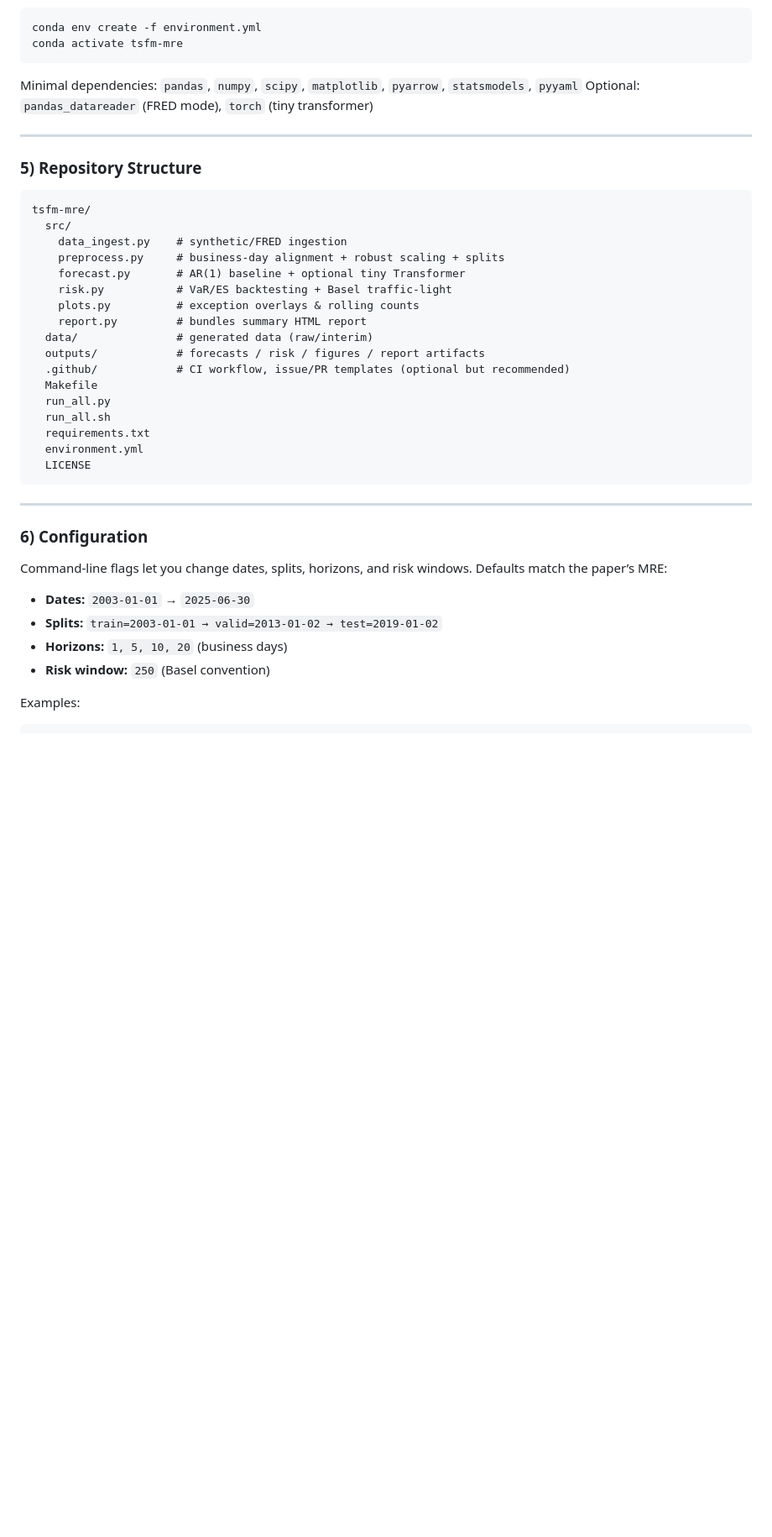
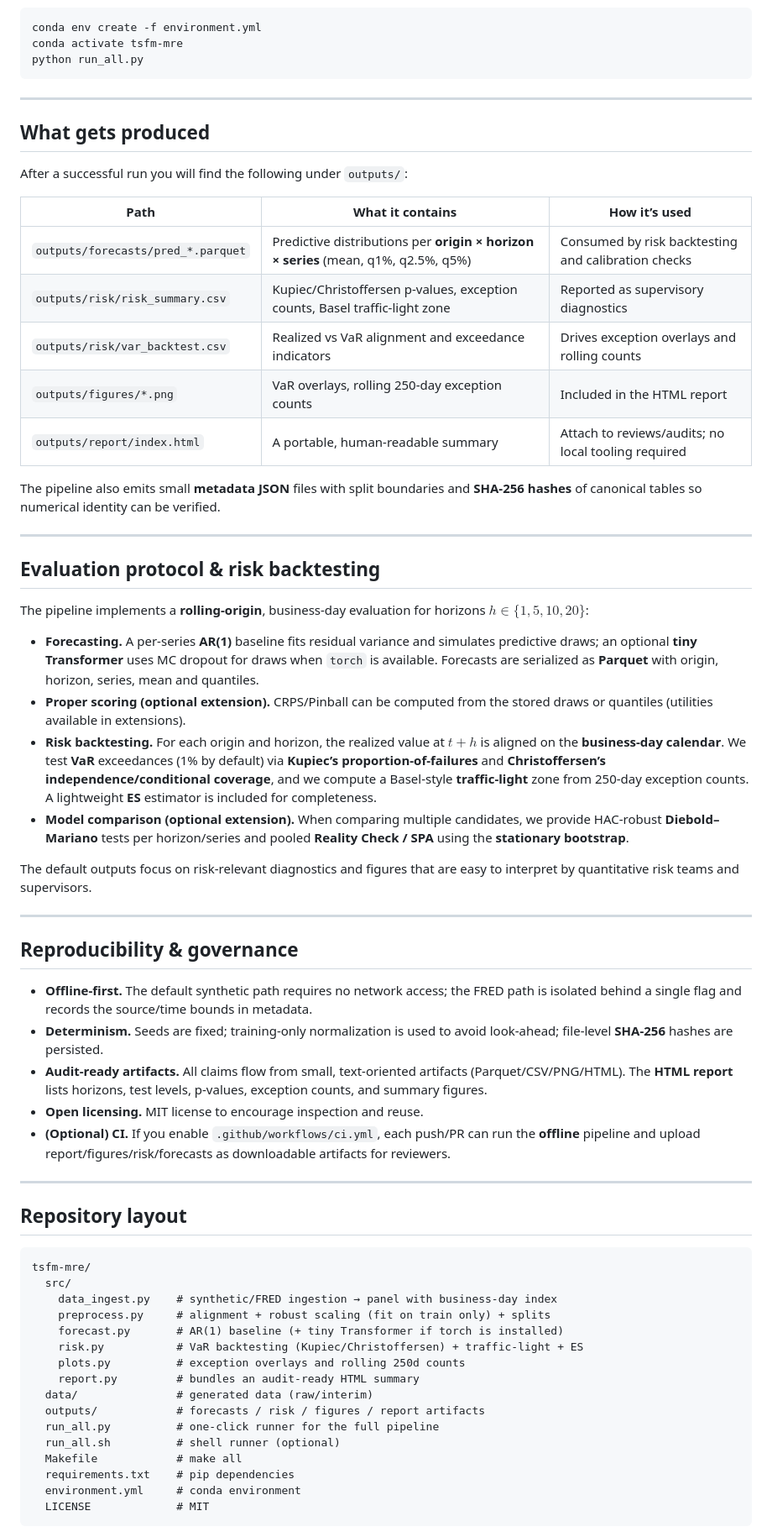
Before and after one commit to TonyLu786/tsfm-mre, a Markdown page: README.md, the part around one of its changes. Shown at 84% size. Drawn GitHub-style; blank space fills up the shorter version.

````diff
--- a/README.md
+++ b/README.md
@@ -89,44 +60,68 @@ pip install -r requirements.txt
 ```bash
 conda env create -f environment.yml
 conda activate tsfm-mre
-```
-
-Minimal dependencies: `pandas`, `numpy`, `scipy`, `matplotlib`, `pyarrow`, `statsmodels`, `pyyaml`
-Optional: `pandas_datareader` (FRED mode), `torch` (tiny transformer)
-
----
-
-### 5) Repository Structure
-
-```
-tsfm-mre/
-  src/
-    data_ingest.py    # synthetic/FRED ingestion
-    preprocess.py     # business-day alignment + robust scaling + splits
-    forecast.py       # AR(1) baseline + optional tiny Transformer
-    risk.py           # VaR/ES backtesting + Basel traffic-light
-    plots.py          # exception overlays & rolling counts
-    report.py         # bundles summary HTML report
-  data/               # generated data (raw/interim)
-  outputs/            # forecasts / risk / figures / report artifacts
-  .github/            # CI workflow, issue/PR templates (optional but recommended)
-  Makefile
-  run_all.py
-  run_all.sh
-  requirements.txt
-  environment.yml
-  LICENSE
+python run_all.py
 ```
 
 ---
 
-### 6) Configuration
+## What gets produced
 
-Command-line flags let you change dates, splits, horizons, and risk windows. Defaults match the paper’s MRE:
+After a successful run you will find the following under `outputs/`:
 
-* **Dates:** `2003-01-01` → `2025-06-30`
-* **Splits:** `train=2003-01-01 → valid=2013-01-02 → test=2019-01-02`
-* **Horizons:** `1, 5, 10, 20` (business days)
-* **Risk window:** `250` (Basel convention)
+| Path                               | What it contains                                                                   | How it’s used                                       |
+| ---------------------------------- | ---------------------------------------------------------------------------------- | --------------------------------------------------- |
+| `outputs/forecasts/pred_*.parquet` | Predictive distributions per **origin × horizon × series** (mean, q1%, q2.5%, q5%) | Consumed by risk backtesting and calibration checks |
+| `outputs/risk/risk_summary.csv`    | Kupiec/Christoffersen p-values, exception counts, Basel traffic-light zone         | Reported as supervisory diagnostics                 |
+| `outputs/risk/var_backtest.csv`    | Realized vs VaR alignment and exceedance indicators                                | Drives exception overlays and rolling counts        |
+| `outputs/figures/*.png`            | VaR overlays, rolling 250-day exception counts                                     | Included in the HTML report                         |
+| `outputs/report/index.html`        | A portable, human-readable summary                                                 | Attach to reviews/audits; no local tooling required |
 
-Examples:
+The pipeline also emits small **metadata JSON** files with split boundaries and **SHA-256 hashes** of canonical tables so numerical identity can be verified.
+
+---
+
+## Evaluation protocol & risk backtesting
+
+The pipeline implements a **rolling-origin**, business-day evaluation for horizons $h \in \{1,5,10,20\}$:
+
+* **Forecasting.** A per-series **AR(1)** baseline fits residual variance and simulates predictive draws; an optional **tiny Transformer** uses MC dropout for draws when `torch` is available. Forecasts are serialized as **Parquet** with origin, horizon, series, mean and quantiles.
+* **Proper scoring (optional extension).** CRPS/Pinball can be computed from the stored draws or quantiles (utilities available in extensions).
+* **Risk backtesting.** For each origin and horizon, the realized value at $t{+}h$ is aligned on the **business-day calendar**. We test **VaR** exceedances (1% by default) via **Kupiec’s proportion-of-failures** and **Christoffersen’s independence/conditional coverage**, and we compute a Basel-style **traffic-light** zone from 250-day exception counts. A lightweight **ES** estimator is included for completeness.
+* **Model comparison (optional extension).** When comparing multiple candidates, we provide HAC-robust **Diebold–Mariano** tests per horizon/series and pooled **Reality Check / SPA** using the **stationary bootstrap**.
+
+The default outputs focus on risk-relevant diagnostics and figures that are easy to interpret by quantitative risk teams and supervisors.
+
+---
+
+## Reproducibility & governance
+
+* **Offline-first.** The default synthetic path requires no network access; the FRED path is isolated behind a single flag and records the source/time bounds in metadata.
+* **Determinism.** Seeds are fixed; training-only normalization is used to avoid look-ahead; file-level **SHA-256** hashes are persisted.
+* **Audit-ready artifacts.** All claims flow from small, text-oriented artifacts (Parquet/CSV/PNG/HTML). The **HTML report** lists horizons, test levels, p-values, exception counts, and summary figures.
+* **Open licensing.** MIT license to encourage inspection and reuse.
+* **(Optional) CI.** If you enable `.github/workflows/ci.yml`, each push/PR can run the **offline** pipeline and upload report/figures/risk/forecasts as downloadable artifacts for reviewers.
+
+---
+
+## Repository layout
+
+```text
+tsfm-mre/
+  src/
+    data_ingest.py    # synthetic/FRED ingestion → panel with business-day index
+    preprocess.py     # alignment + robust scaling (fit on train only) + splits
+    forecast.py       # AR(1) baseline (+ tiny Transformer if torch is installed)
+    risk.py           # VaR backtesting (Kupiec/Christoffersen) + traffic-light + ES
+    plots.py          # exception overlays and rolling 250d counts
+    report.py         # bundles an audit-ready HTML summary
+  data/               # generated data (raw/interim)
+  outputs/            # forecasts / risk / figures / report artifacts
+  run_all.py          # one-click runner for the full pipeline
+  run_all.sh          # shell runner (optional)
+  Makefile            # make all
+  requirements.txt    # pip dependencies
+  environment.yml     # conda environment
+  LICENSE             # MIT
+```
+
````
Also changed, not shown: other parts of README.md (+68 -346 lines).
